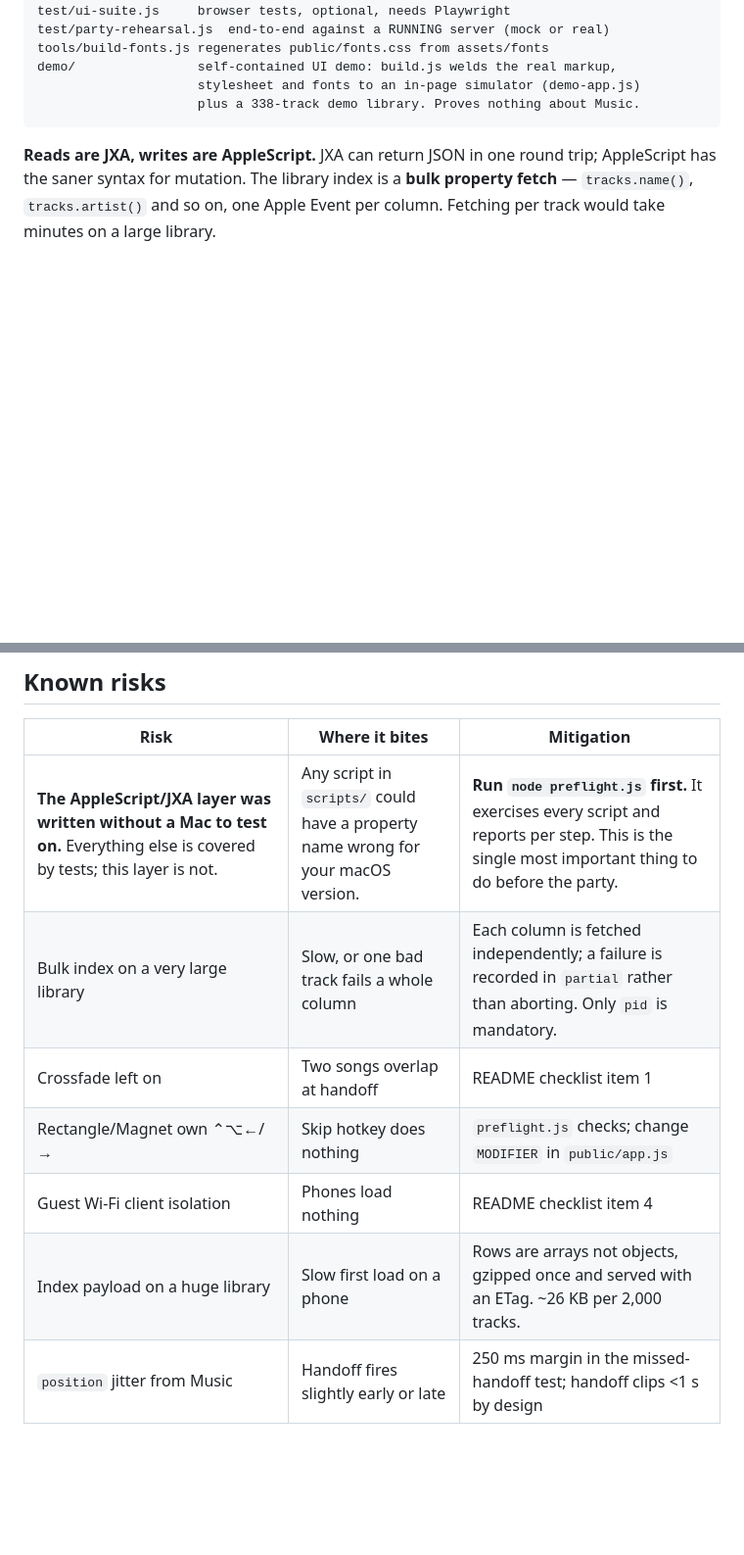
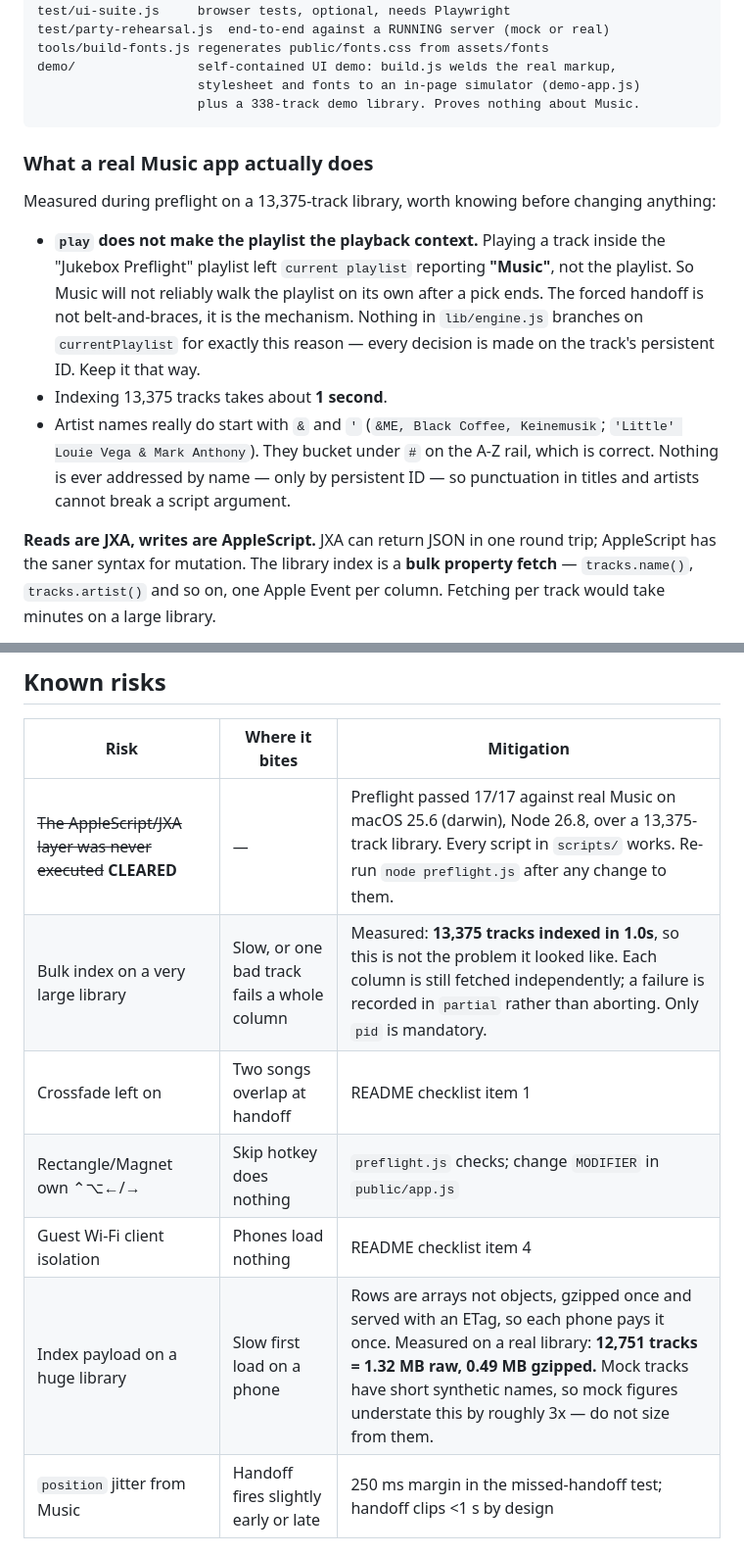
Before and after one commit to woody438/apple-music-jukebox, a Markdown page: CLAUDE.md, 2 parts joined by grey strips. Shown at 98% size. Drawn GitHub-style; blank space fills up the shorter version.

Commit message:
Record what preflight found on a real 13,375-track library
Preflight passed 17/17 on macOS 25.6 (darwin), Node 26.8. The AppleScript
and JXA layer is no longer an untested risk.

Two documented figures were wrong and are corrected:

- Indexing is far faster than feared: 13,375 tracks in about 1 second.
- The index payload is roughly 3x what the mock suggested. Mock tracks have
  short synthetic names; a real library gives 12,751 tracks = 1.32 MB raw,
  0.49 MB gzipped. Noted so nobody sizes this from mock numbers again.

Also records a real-Music behaviour worth keeping in mind: playing a track
inside a user playlist leaves  reporting "Music", not the
playlist, so Music cannot be relied on to walk the playlist after a pick
ends. The forced handoff is the mechanism rather than a safety net, and the
engine deliberately branches on persistent ID alone.

Co-Authored-By: Claude Opus 5 <noreply@anthropic.com>
Claude-Session: https://claude.ai/code/session_01ArWV9PbZVc9xjtTh3siGoo

````diff
--- a/CLAUDE.md
+++ b/CLAUDE.md
@@ -52,6 +52,25 @@ demo/                self-contained UI demo: build.js welds the real markup,
                      stylesheet and fonts to an in-page simulator (demo-app.js)
                      plus a 338-track demo library. Proves nothing about Music.
 ```
+
+### What a real Music app actually does
+
+Measured during preflight on a 13,375-track library, worth knowing before
+changing anything:
+
+- **`play` does not make the playlist the playback context.** Playing a track
+  inside the "Jukebox Preflight" playlist left `current playlist` reporting
+  **"Music"**, not the playlist. So Music will not reliably walk the playlist
+  on its own after a pick ends. The forced handoff is not belt-and-braces, it
+  is the mechanism. Nothing in `lib/engine.js` branches on `currentPlaylist`
+  for exactly this reason — every decision is made on the track's persistent
+  ID. Keep it that way.
+- Indexing 13,375 tracks takes about **1 second**.
+- Artist names really do start with `&` and `'` (`&ME, Black Coffee,
+  Keinemusik`; `'Little' Louie Vega & Mark Anthony`). They bucket under `#`
+  on the A-Z rail, which is correct. Nothing is ever addressed by name — only
+  by persistent ID — so punctuation in titles and artists cannot break a
+  script argument.
 
 **Reads are JXA, writes are AppleScript.** JXA can return JSON in one round
 trip; AppleScript has the saner syntax for mutation. The library index is a
@@ -175,12 +194,12 @@ These are not negotiable. It is somebody's real music library.
 
 | Risk | Where it bites | Mitigation |
 |---|---|---|
-| **The AppleScript/JXA layer was written without a Mac to test on.** Everything else is covered by tests; this layer is not. | Any script in `scripts/` could have a property name wrong for your macOS version. | **Run `node preflight.js` first.** It exercises every script and reports per step. This is the single most important thing to do before the party. |
-| Bulk index on a very large library | Slow, or one bad track fails a whole column | Each column is fetched independently; a failure is recorded in `partial` rather than aborting. Only `pid` is mandatory. |
+| ~~The AppleScript/JXA layer was never executed~~ **CLEARED** | — | Preflight passed 17/17 against real Music on macOS 25.6 (darwin), Node 26.8, over a 13,375-track library. Every script in `scripts/` works. Re-run `node preflight.js` after any change to them. |
+| Bulk index on a very large library | Slow, or one bad track fails a whole column | Measured: **13,375 tracks indexed in 1.0s**, so this is not the problem it looked like. Each column is still fetched independently; a failure is recorded in `partial` rather than aborting. Only `pid` is mandatory. |
 | Crossfade left on | Two songs overlap at handoff | README checklist item 1 |
 | Rectangle/Magnet own ⌃⌥←/→ | Skip hotkey does nothing | `preflight.js` checks; change `MODIFIER` in `public/app.js` |
 | Guest Wi-Fi client isolation | Phones load nothing | README checklist item 4 |
-| Index payload on a huge library | Slow first load on a phone | Rows are arrays not objects, gzipped once and served with an ETag. ~26 KB per 2,000 tracks. |
+| Index payload on a huge library | Slow first load on a phone | Rows are arrays not objects, gzipped once and served with an ETag, so each phone pays it once. Measured on a real library: **12,751 tracks = 1.32 MB raw, 0.49 MB gzipped.** Mock tracks have short synthetic names, so mock figures understate this by roughly 3x — do not size from them. |
 | `position` jitter from Music | Handoff fires slightly early or late | 250 ms margin in the missed-handoff test; handoff clips <1 s by design |
 
 ## How to run things
````
Also changed, not shown: README.md (+1 -1 lines).
